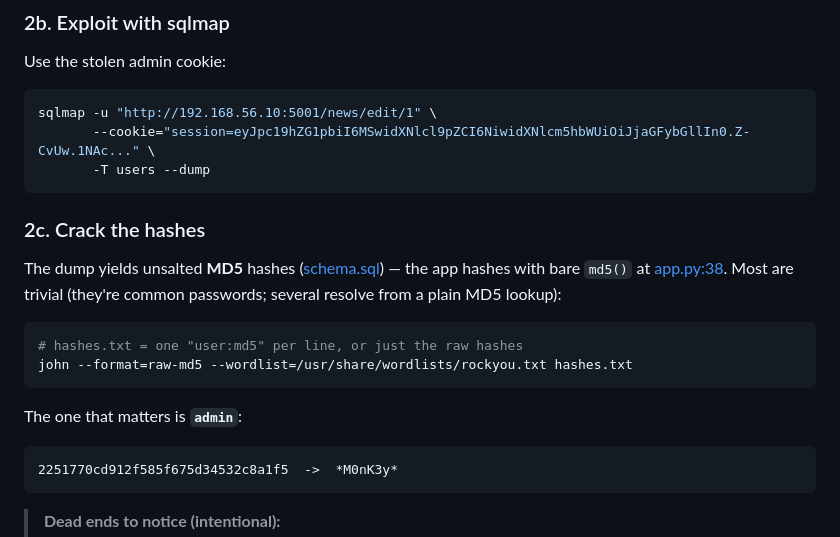
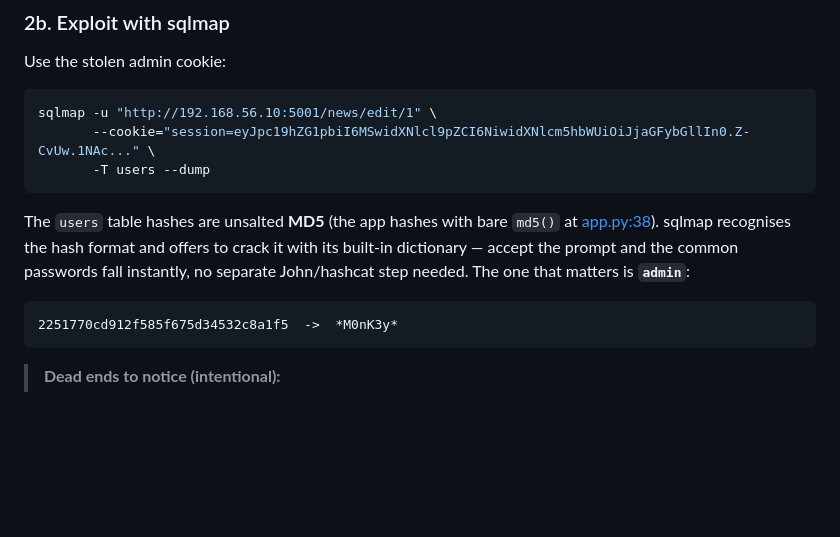
Before and after one commit to KOliver94/security-showcase, a Markdown page: docs/walkthrough.md, the part around the change. GitHub-like rendering; blank space fills up the shorter version.

Commit message:
Let sqlmap crack the MD5 hashes instead of John

````diff
--- a/docs/walkthrough.md
+++ b/docs/walkthrough.md
@@ -165,16 +165,7 @@ sqlmap -u "http://192.168.56.10:5001/news/edit/1" \
        -T users --dump
 ```
 
-### 2c. Crack the hashes
-
-The dump yields unsalted **MD5** hashes ([schema.sql](../challenges/news-feed/schema.sql)) — the app hashes with bare `md5()` at [app.py:38](../challenges/news-feed/app.py#L38). Most are trivial (they're common passwords; several resolve from a plain MD5 lookup):
-
-```bash
-# hashes.txt = one "user:md5" per line, or just the raw hashes
-john --format=raw-md5 --wordlist=/usr/share/wordlists/rockyou.txt hashes.txt
-```
-
-The one that matters is **`admin`**:
+The `users` table hashes are unsalted **MD5** (the app hashes with bare `md5()` at [app.py:38](../challenges/news-feed/app.py#L38)). sqlmap recognises the hash format and offers to crack it with its built-in dictionary — accept the prompt and the common passwords fall instantly, no separate John/hashcat step needed. The one that matters is **`admin`**:
 
 ```
 2251770cd912f585f675d34532c8a1f5  ->  *M0nK3y*
````
